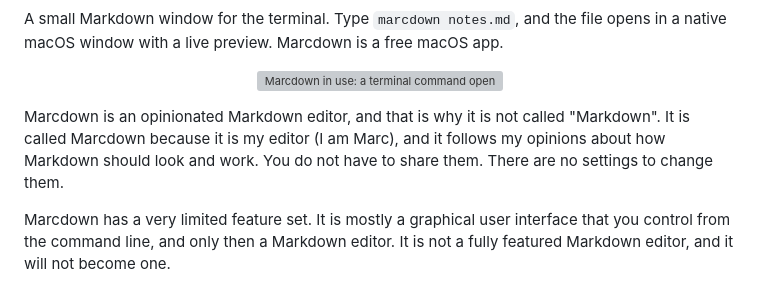
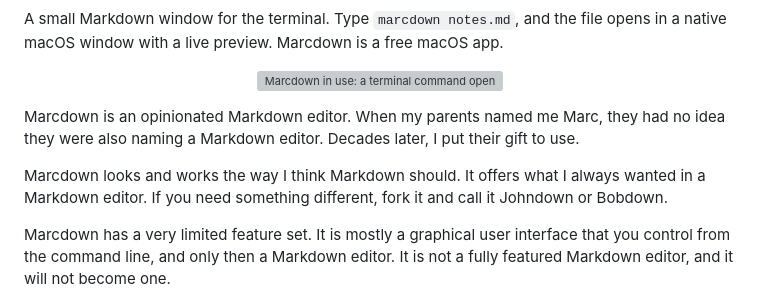
Before and after one commit to marcboeker/marc, a Markdown page: README.md, the part around the change. GitHub-like rendering; grey boxes are pictures that could not be loaded.

Commit message:
Rewrite README intro

```diff
--- a/README.md
+++ b/README.md
@@ -10,7 +10,9 @@ A small Markdown window for the terminal. Type `marcdown notes.md`, and the file
   <img src="assets/marcdown.gif" alt="Marcdown in use: a terminal command opens a Markdown file in a native window with live preview." width="720">
 </p>
 
-Marcdown is an opinionated Markdown editor, and that is why it is not called "Markdown". It is called Marcdown because it is my editor (I am Marc), and it follows my opinions about how Markdown should look and work. You do not have to share them. There are no settings to change them.
+Marcdown is an opinionated Markdown editor. When my parents named me Marc, they had no idea they were also naming a Markdown editor. Decades later, I put their gift to use.
+
+Marcdown looks and works the way I think Markdown should. It offers what I always wanted in a Markdown editor. If you need something different, fork it and call it Johndown or Bobdown.
 
 Marcdown has a very limited feature set. It is mostly a graphical user interface that you control from the command line, and only then a Markdown editor. It is not a fully featured Markdown editor, and it will not become one.
 
```
